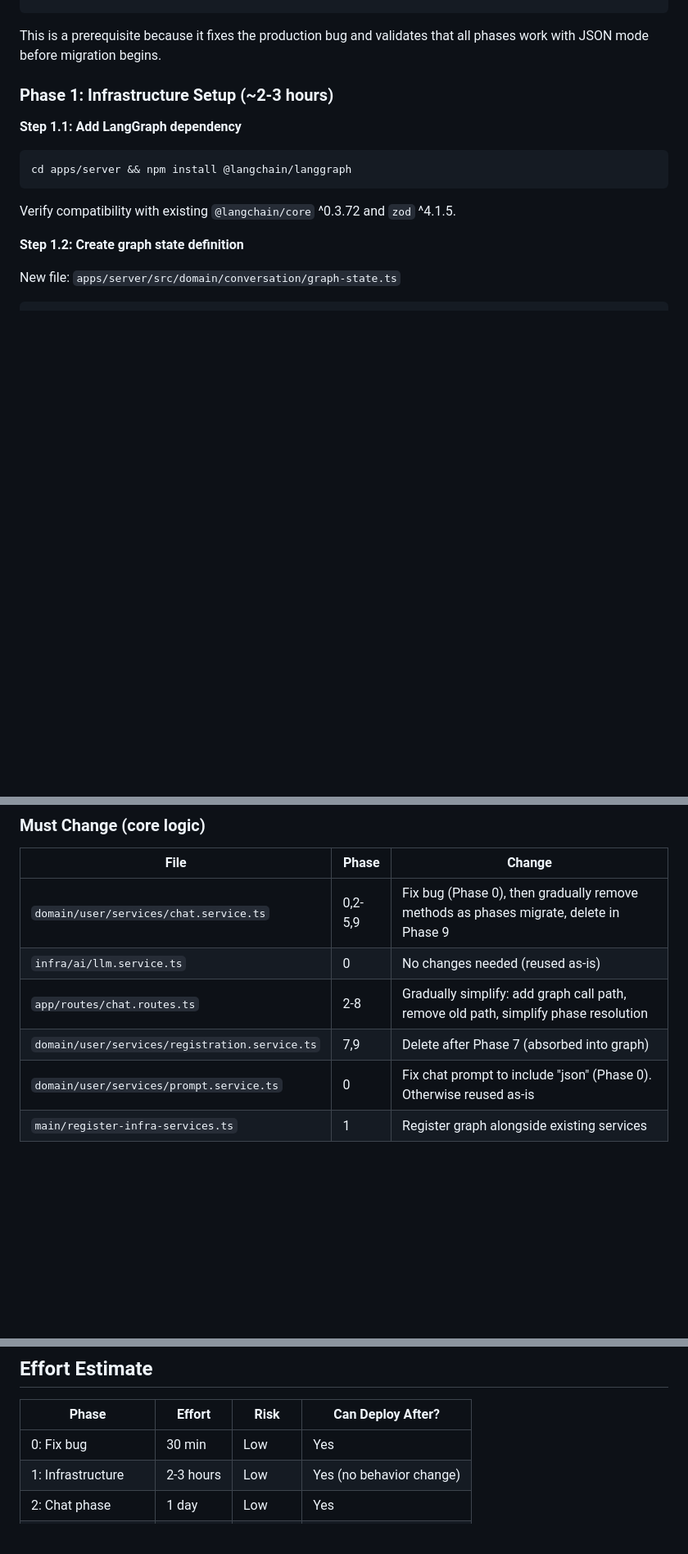
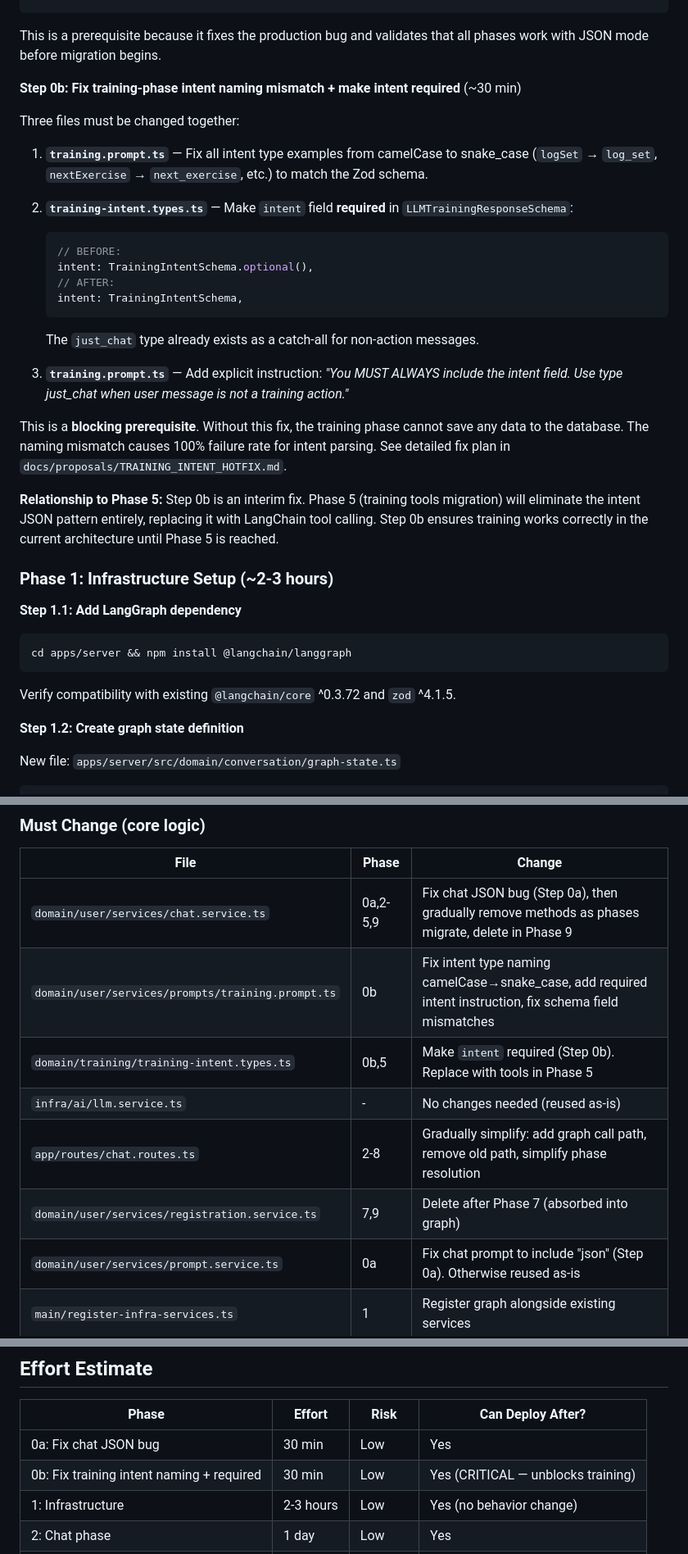
Before and after one commit to s-filko/fit-coach, a Markdown page: docs/adr/0007-langgraph-gradual-migration.md, 3 parts joined by grey strips. Shown at 82% size. Rendered like a GitHub page; blank space fills up the shorter version.

````diff
--- a/docs/adr/0007-langgraph-gradual-migration.md
+++ b/docs/adr/0007-langgraph-gradual-migration.md
@@ -170,6 +175,27 @@ const needsJsonMode = true; // All phases use JSON mode for structured responses
 ```
 
 This is a prerequisite because it fixes the production bug and validates that all phases work with JSON mode before migration begins.
+
+**Step 0b: Fix training-phase intent naming mismatch + make intent required** (~30 min)
+
+Three files must be changed together:
+
+1. **`training.prompt.ts`** — Fix all intent type examples from camelCase to snake_case (`logSet` → `log_set`, `nextExercise` → `next_exercise`, etc.) to match the Zod schema.
+
+2. **`training-intent.types.ts`** — Make `intent` field **required** in `LLMTrainingResponseSchema`:
+   ```typescript
+   // BEFORE:
+   intent: TrainingIntentSchema.optional(),
+   // AFTER:
+   intent: TrainingIntentSchema,
+   ```
+   The `just_chat` type already exists as a catch-all for non-action messages.
+
+3. **`training.prompt.ts`** — Add explicit instruction: *"You MUST ALWAYS include the intent field. Use type just_chat when user message is not a training action."*
+
+This is a **blocking prerequisite**. Without this fix, the training phase cannot save any data to the database. The naming mismatch causes 100% failure rate for intent parsing. See detailed fix plan in `docs/proposals/TRAINING_INTENT_HOTFIX.md`.
+
+**Relationship to Phase 5:** Step 0b is an interim fix. Phase 5 (training tools migration) will eliminate the intent JSON pattern entirely, replacing it with LangChain tool calling. Step 0b ensures training works correctly in the current architecture until Phase 5 is reached.
 
 ### Phase 1: Infrastructure Setup (~2-3 hours)
 
@@ -372,11 +423,13 @@ graph.addConditionalEdges('checkTransition', async (state) => {
 
 | File | Phase | Change |
 |------|-------|--------|
-| `domain/user/services/chat.service.ts` | 0,2-5,9 | Fix bug (Phase 0), then gradually remove methods as phases migrate, delete in Phase 9 |
-| `infra/ai/llm.service.ts` | 0 | No changes needed (reused as-is) |
+| `domain/user/services/chat.service.ts` | 0a,2-5,9 | Fix chat JSON bug (Step 0a), then gradually remove methods as phases migrate, delete in Phase 9 |
+| `domain/user/services/prompts/training.prompt.ts` | 0b | Fix intent type naming camelCase→snake_case, add required intent instruction, fix schema field mismatches |
+| `domain/training/training-intent.types.ts` | 0b,5 | Make `intent` required (Step 0b). Replace with tools in Phase 5 |
+| `infra/ai/llm.service.ts` | - | No changes needed (reused as-is) |
 | `app/routes/chat.routes.ts` | 2-8 | Gradually simplify: add graph call path, remove old path, simplify phase resolution |
 | `domain/user/services/registration.service.ts` | 7,9 | Delete after Phase 7 (absorbed into graph) |
-| `domain/user/services/prompt.service.ts` | 0 | Fix chat prompt to include "json" (Phase 0). Otherwise reused as-is |
+| `domain/user/services/prompt.service.ts` | 0a | Fix chat prompt to include "json" (Step 0a). Otherwise reused as-is |
 | `main/register-infra-services.ts` | 1 | Register graph alongside existing services |
 
 ### New Files
@@ -463,7 +520,8 @@ graph.addConditionalEdges('checkTransition', async (state) => {
 
 | Phase | Effort | Risk | Can Deploy After? |
 |-------|--------|------|-------------------|
-| 0: Fix bug | 30 min | Low | Yes |
+| 0a: Fix chat JSON bug | 30 min | Low | Yes |
+| 0b: Fix training intent naming + required | 30 min | Low | Yes (CRITICAL — unblocks training) |
 | 1: Infrastructure | 2-3 hours | Low | Yes (no behavior change) |
 | 2: Chat phase | 1 day | Low | Yes |
 | 3: Plan creation | 1 day | Medium | Yes |
````
Also changed, not shown: other parts of docs/adr/0007-langgraph-gradual-migration.md (+44 -7 lines).
